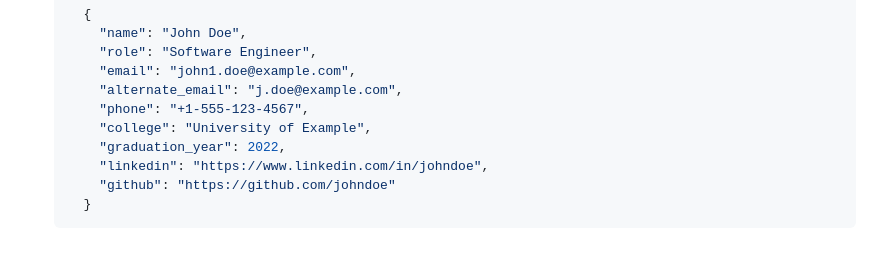
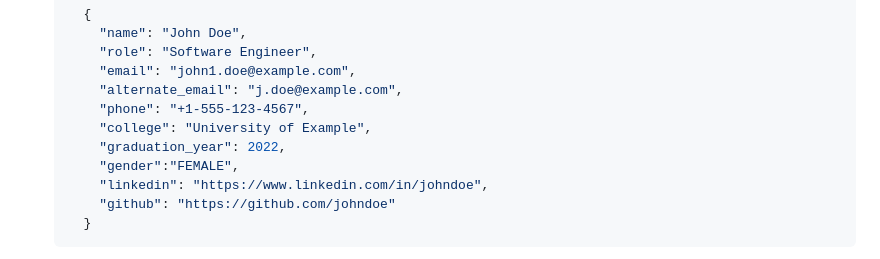
Before and after one commit to TrustTheRole/TTR-Backend, a Markdown page: README.md, the part around the change. Drawn GitHub-style.

Commit message:
feat: updated docs

```diff
--- a/README.md
+++ b/README.md
@@ -25,6 +25,7 @@
       "phone": "+1-555-123-4567",
       "college": "University of Example",
       "graduation_year": 2022,
+      "gender":"FEMALE",
       "linkedin": "https://www.linkedin.com/in/johndoe",
       "github": "https://github.com/johndoe"
     }
```
